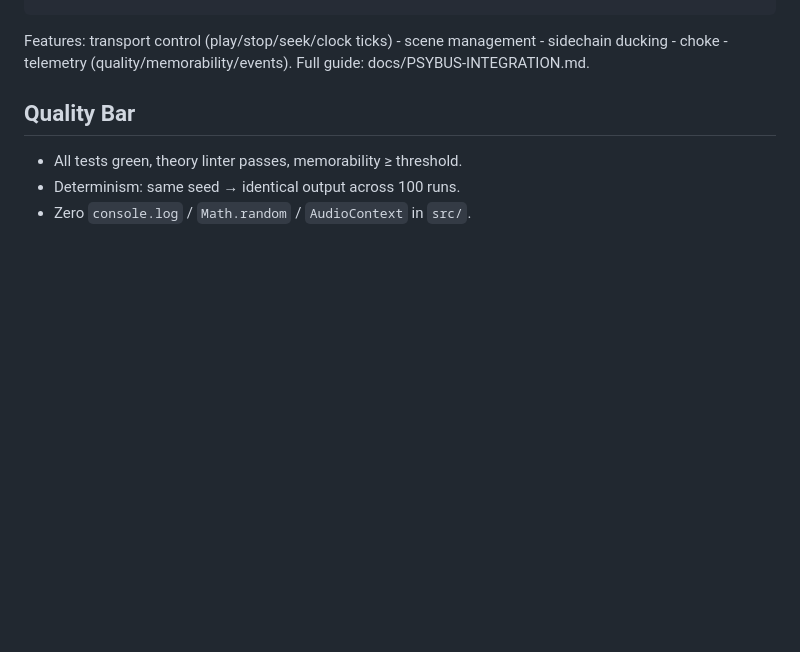
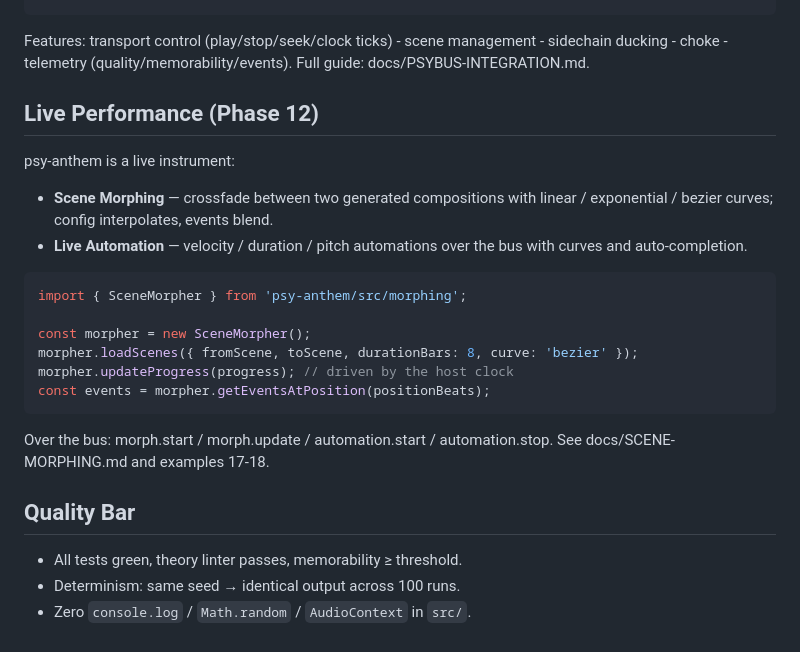
Before and after one commit to dudududi144-source/psy-anthem, a Markdown page: README.md, the part around the change. Drawn GitHub-style; blank space fills up the shorter version.

Commit message:
docs: roadmap phase 12 + README live-performance section

````diff
--- a/README.md
+++ b/README.md
@@ -161,6 +161,28 @@ anthem.play(0);                          // emit note envelopes through the bus
 Features: transport control (play/stop/seek/clock ticks) - scene management - sidechain ducking -
 choke - telemetry (quality/memorability/events). Full guide: docs/PSYBUS-INTEGRATION.md.
 
+
+## Live Performance (Phase 12)
+
+psy-anthem is a live instrument:
+
+- **Scene Morphing** — crossfade between two generated compositions with
+  linear / exponential / bezier curves; config interpolates, events blend.
+- **Live Automation** — velocity / duration / pitch automations over the bus
+  with curves and auto-completion.
+
+```ts
+import { SceneMorpher } from 'psy-anthem/src/morphing';
+
+const morpher = new SceneMorpher();
+morpher.loadScenes({ fromScene, toScene, durationBars: 8, curve: 'bezier' });
+morpher.updateProgress(progress); // driven by the host clock
+const events = morpher.getEventsAtPosition(positionBeats);
+```
+
+Over the bus: morph.start / morph.update / automation.start / automation.stop.
+See docs/SCENE-MORPHING.md and examples 17-18.
+
 ## Quality Bar
 - All tests green, theory linter passes, memorability ≥ threshold.
 - Determinism: same seed → identical output across 100 runs.
````
